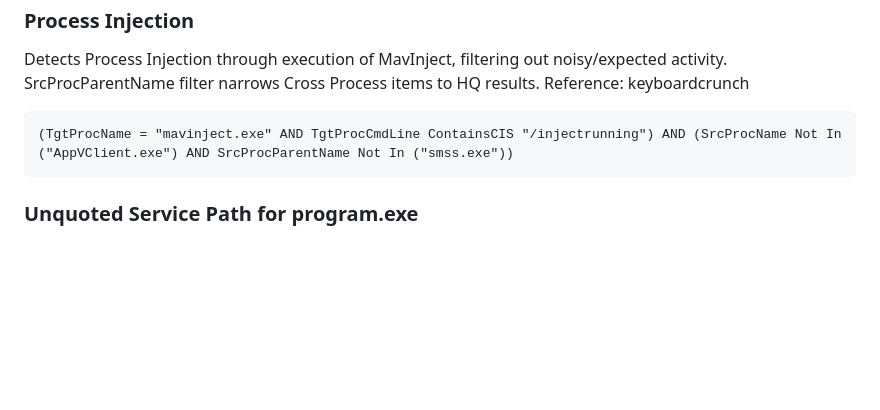
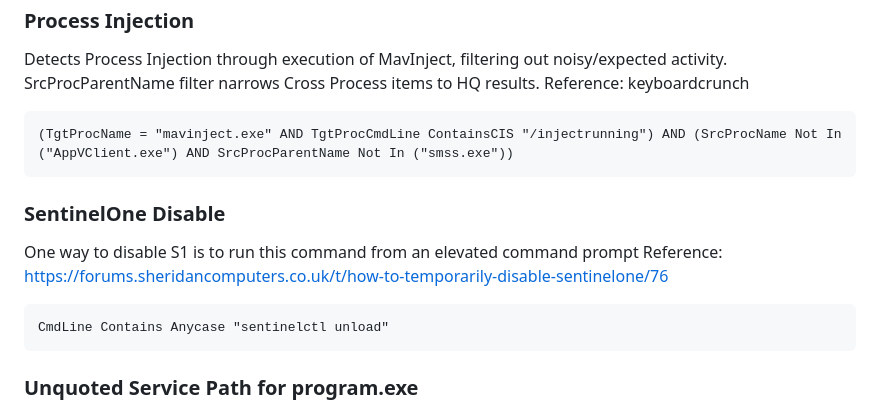
Before and after one commit to lasersharkkiller/security_stuff, a Markdown page: SentinelOne Hunting/Defense Evasion/BrokenDown.md, the part around the change. Drawn GitHub-style; blank space fills up the shorter version.

````diff
--- a/SentinelOne Hunting/Defense Evasion/BrokenDown.md
+++ b/SentinelOne Hunting/Defense Evasion/BrokenDown.md
@@ -182,6 +182,15 @@ Reference: keyboardcrunch
 (TgtProcName = "mavinject.exe" AND TgtProcCmdLine ContainsCIS "/injectrunning") AND (SrcProcName Not In ("AppVClient.exe") AND SrcProcParentName Not In ("smss.exe"))
 ```
 
+### SentinelOne Disable
+
+One way to disable S1 is to run this command from an elevated command prompt
+Reference: https://forums.sheridancomputers.co.uk/t/how-to-temporarily-disable-sentinelone/76
+
+```
+CmdLine Contains Anycase "sentinelctl unload"
+```
+
 ### Unquoted Service Path for program.exe
 
 Detects creation or modification of the file at C:\program.exe for exploiting unquoted services paths of Program Files folder.
````
